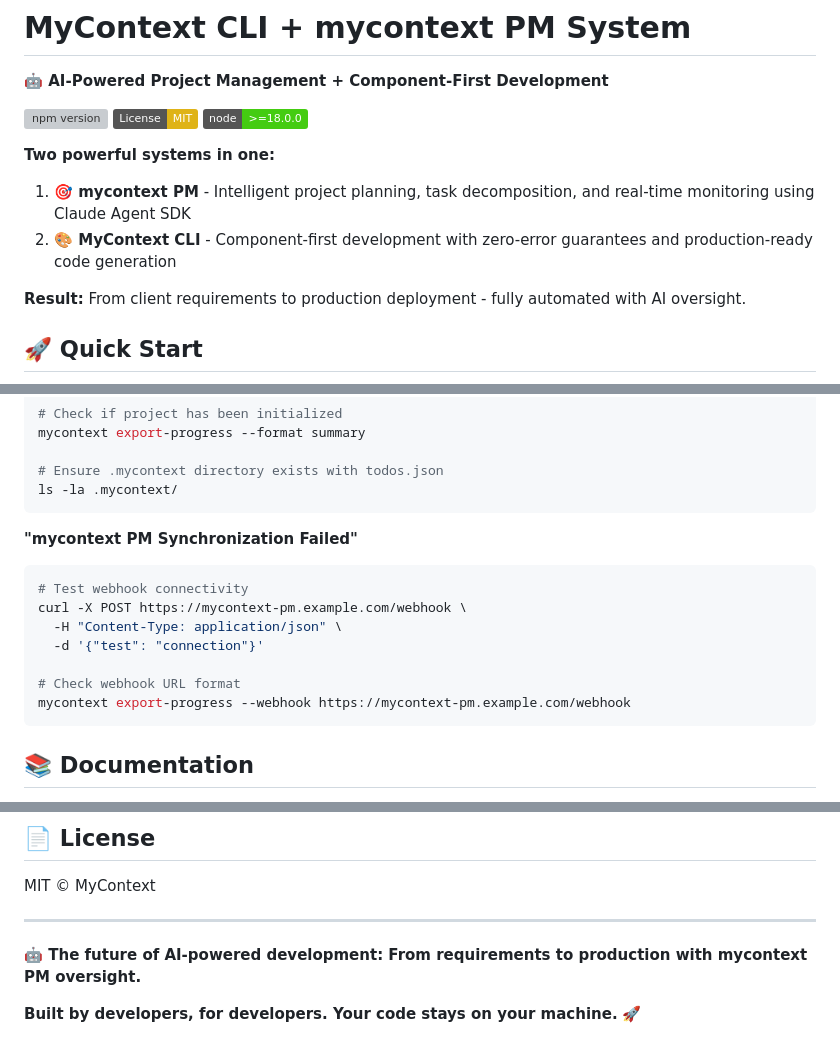
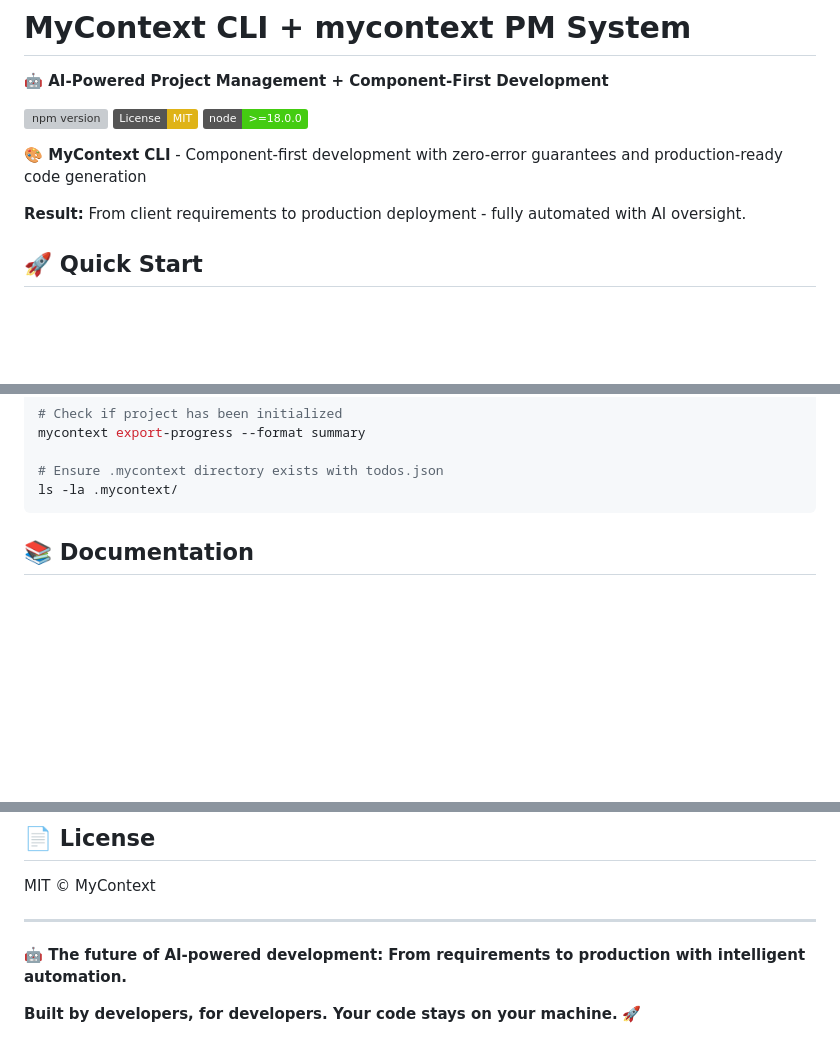
Before and after one commit to farajabien/mycontext-cli, a Markdown page: README.md, 3 parts joined by grey strips. GitHub-like rendering; badges without logos; blank space fills up the shorter version; grey boxes are pictures that could not be loaded.

````diff
--- a/README.md
+++ b/README.md
@@ -6,10 +6,9 @@
 [![License: MIT](https://img.shields.io/badge/License-MIT-yellow.svg)](https://opensource.org/licenses/MIT)
 [![Node Version](https://img.shields.io/badge/node-%3E%3D18.0.0-brightgreen)](https://nodejs.org)
 
-**Two powerful systems in one:**
+**🎨 MyContext CLI** - Component-first development with zero-error guarantees and production-ready code generation
 
-1. **🎯 mycontext PM** - Intelligent project planning, task decomposition, and real-time monitoring using Claude Agent SDK
-2. **🎨 MyContext CLI** - Component-first development with zero-error guarantees and production-ready code generation
+<!-- Future: mycontext PM - Intelligent project planning, task decomposition, and real-time monitoring using Claude Agent SDK -->
 
 **Result:** From client requirements to production deployment - fully automated with AI oversight.
 
@@ -359,9 +374,7 @@ mycontext export-progress --format summary
 ls -la .mycontext/
 ```
 
-**"mycontext PM Synchronization Failed"**
-
-```bash
+<!-- Future: mycontext PM Synchronization (Coming Soon)
 # Test webhook connectivity
 curl -X POST https://mycontext-pm.example.com/webhook \
   -H "Content-Type: application/json" \
@@ -369,7 +382,7 @@ curl -X POST https://mycontext-pm.example.com/webhook \
 
 # Check webhook URL format
 mycontext export-progress --webhook https://mycontext-pm.example.com/webhook
-```
+-->
 
 ## 📚 Documentation
 
@@ -389,6 +402,6 @@ MIT © MyContext
 
 ---
 
-**🤖 The future of AI-powered development: From requirements to production with mycontext PM oversight.**
+**🤖 The future of AI-powered development: From requirements to production with intelligent automation.**
 
 **Built by developers, for developers. Your code stays on your machine.** 🚀
````
Also changed, not shown: other parts of README.md (+43 -25 lines).
